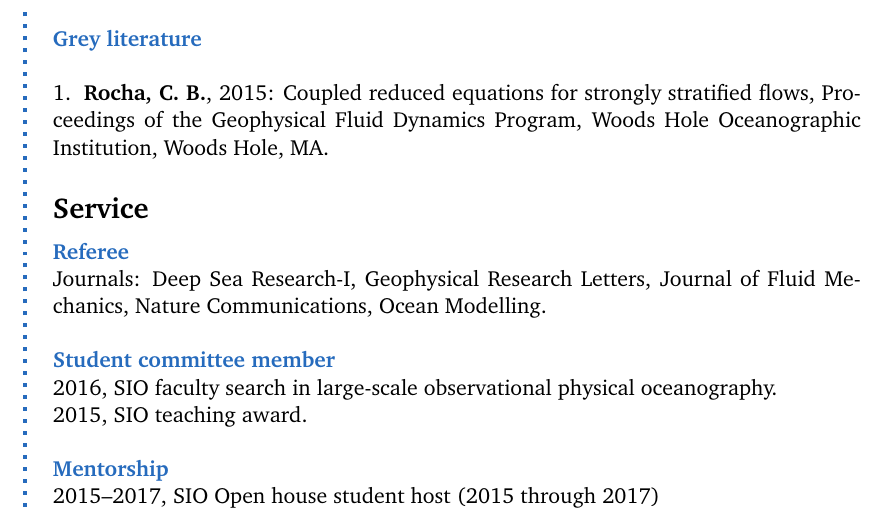
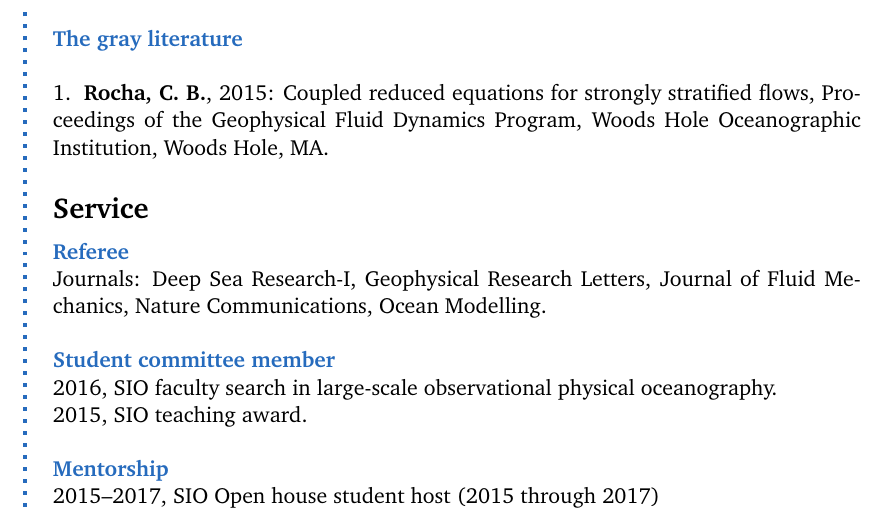
Before and after one commit to cesar-rocha/rocha_cv, a LaTeX CV (rocha_cv.tex): part of page 2 of 2, cut at the place of the change. Compiled offline with pdfLaTeX.

Commit message:
fix typo

```diff
--- a/rocha_cv.tex
+++ b/rocha_cv.tex
@@ -211,7 +211,7 @@ doi: 10.1002/2016GL071349.
 \framebreak
 
 
-\CVItem{Grey literature}\\
+\CVItem{The gray literature}\\
 
 1.\, \textbf{Rocha, C. B.}, 2015: Coupled reduced equations for strongly stratified flows,  Proceedings of the Geophysical Fluid Dynamics Program,  Woods Hole Oceanographic Institution, Woods Hole, MA.
 
```
